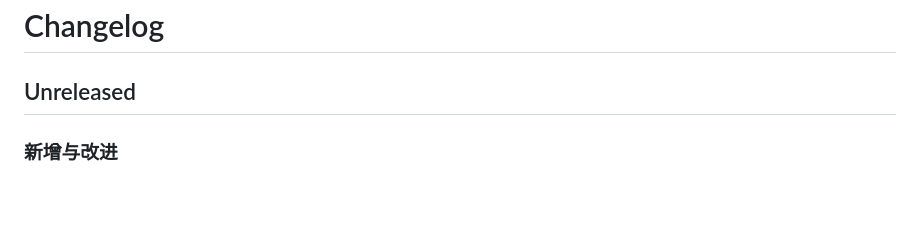
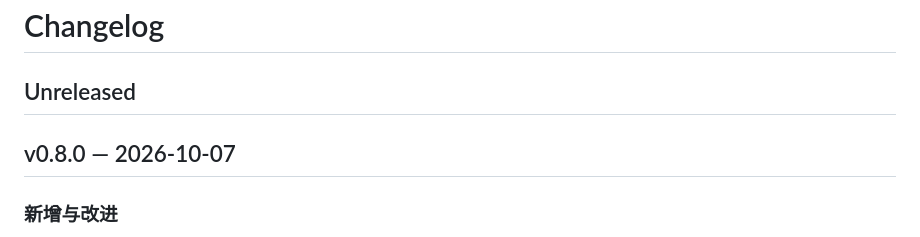
Before and after one commit to LiuKay/musicdl-soundtrack, a Markdown page: CHANGELOG.md, the part around the change. Rendered like a GitHub page; blank space fills up the shorter version.

Commit message:
release v0.8.0

```diff
--- a/CHANGELOG.md
+++ b/CHANGELOG.md
@@ -1,6 +1,8 @@
 # Changelog
 
 ## Unreleased
+
+## v0.8.0 — 2026-10-07
 
 ### 新增与改进
 
```
